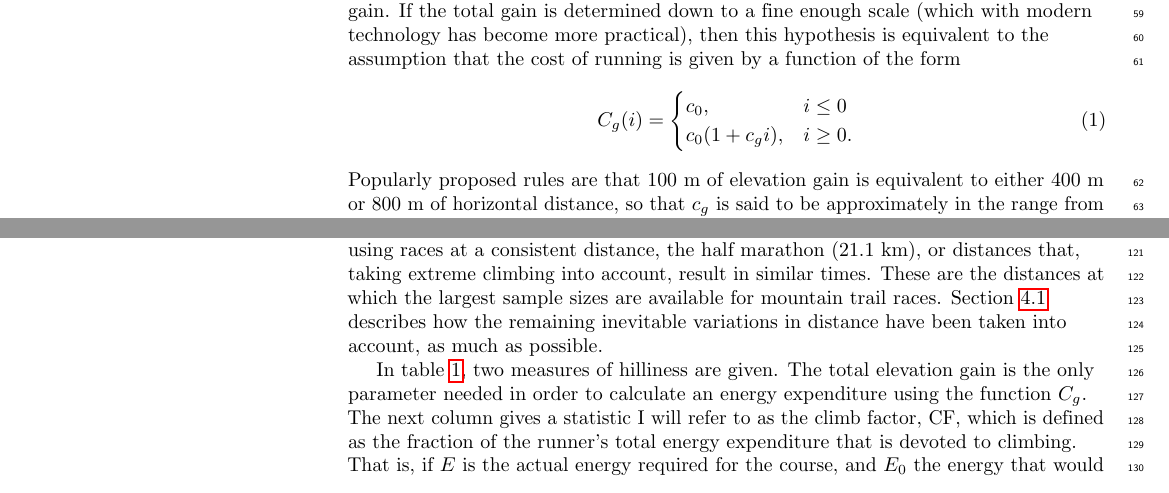
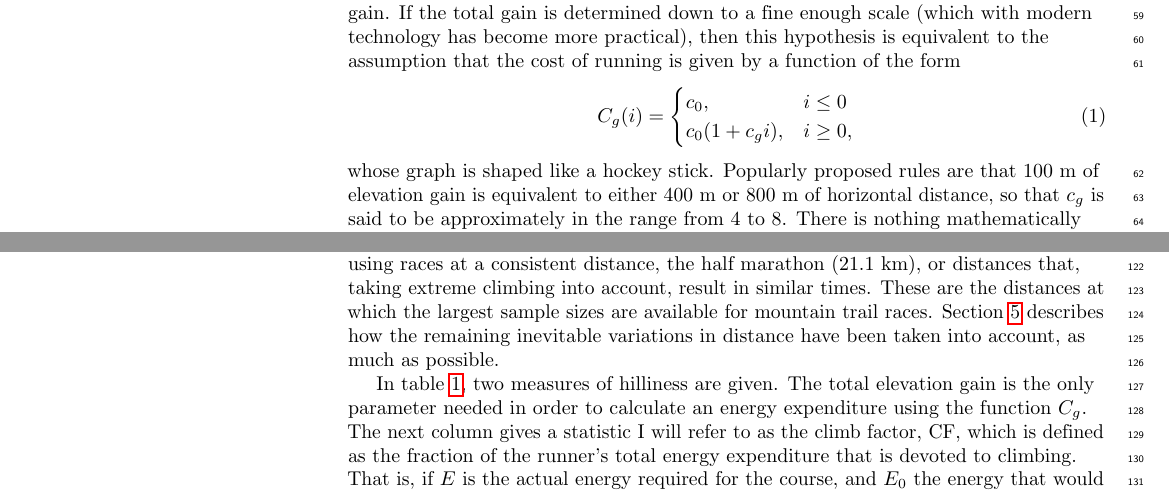
Before and after one commit to bcrowell/trail, a LaTeX document (tex/trail.tex): two parts of pages 2 and 4 of 13, joined at a grey line, cut so that both start at the same text. Compiled offline with pdfLaTeX.

Commit message:
fix error

```diff
--- a/tex/trail.tex
+++ b/tex/trail.tex
@@ -205,9 +205,10 @@ given by a function of the form
    C_g(i) =
   \begin{cases}
      c_0, & i\le0 \\
-     c_0(1+c_g i), & i\ge 0.
+     c_0(1+c_g i), & i\ge 0,
   \end{cases}
 \end{equation}
+whose graph is shaped like a hockey stick.
 Popularly proposed rules are that 100 m of elevation gain is equivalent to either 400 m or 800 m of horizontal distance,
 so that $c_g$ is said to be approximately in the range from 4 to 8. There is nothing mathematically impossible
 about this hypothesis. A function $C(i)$ of this form evades Baumel's argument because its hockey-stick shape
@@ -315,7 +316,7 @@ from other factors, which are often weaker. For this reason, distance is a confo
 in this study and has been controlled for as much as possible by using races at a consistent
 distance, the half marathon (21.1 km), or distances that, taking extreme climbing into account,
 result in similar times. These are the distances at which the largest sample sizes are available for
-mountain trail races. Section \ref{subsec:endurance} describes how the remaining inevitable
+mountain trail races. Section \ref{sec:endurance} describes how the remaining inevitable
 variations in distance have been taken into account, as much as possible.
 
 In table \ref{table:courses}, two measures of hilliness are given. The total elevation gain
```
Also changed, not shown: tex/trail.tex (4 more changed lines).
